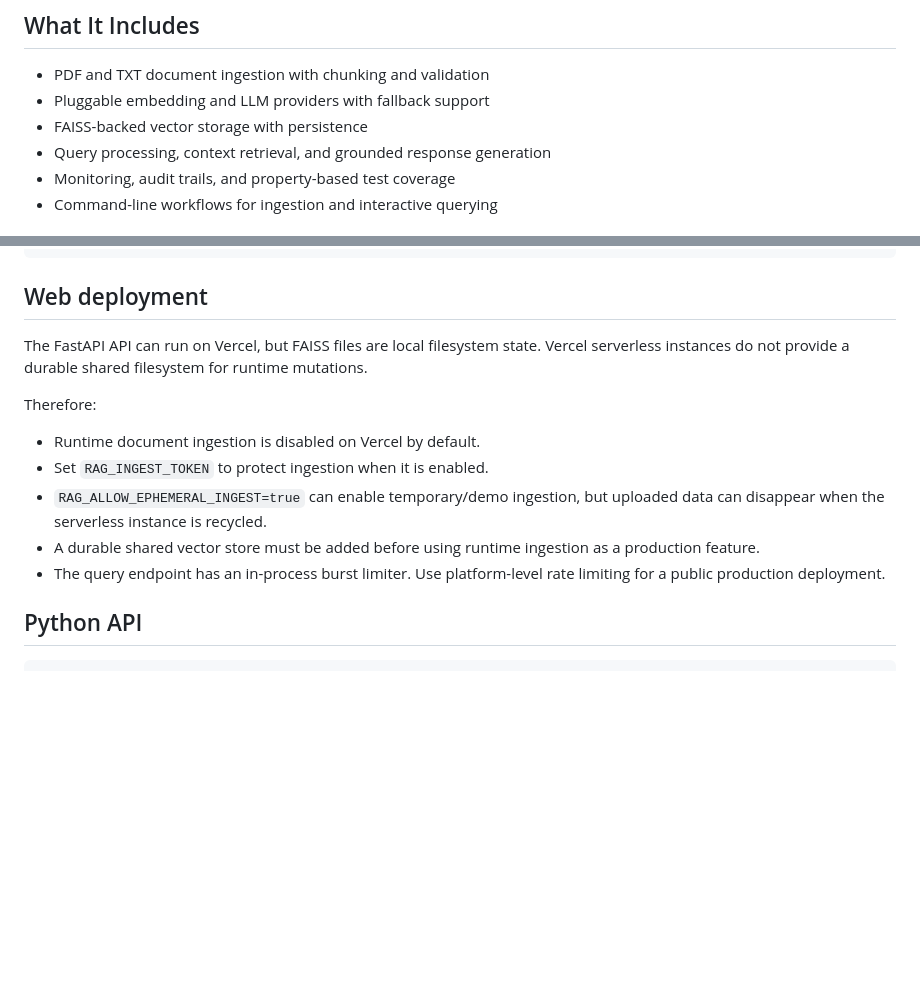
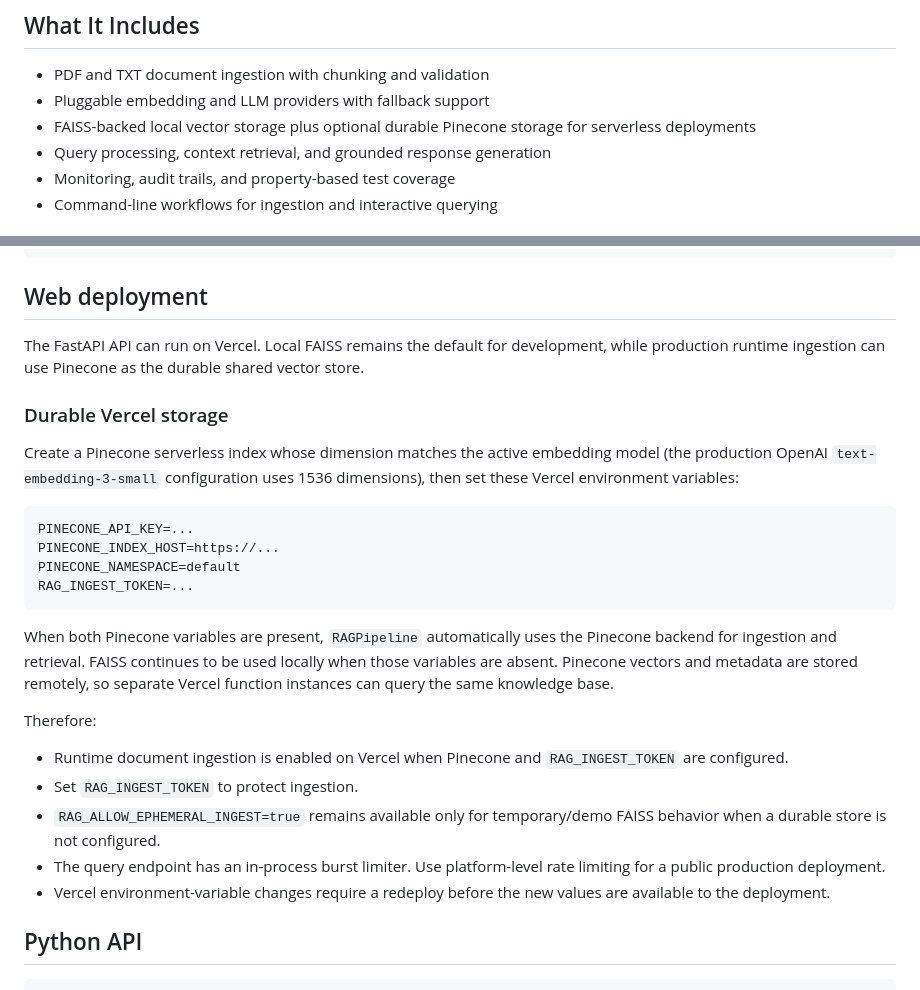
Before and after one commit to 017Mehul/rag-digital-twin, a Markdown page: README.md, 2 parts joined by grey strips. GitHub-like rendering; blank space fills up the shorter version.

Commit message:
docs: document durable Pinecone deployment

````diff
--- a/README.md
+++ b/README.md
@@ -6,7 +6,7 @@ RAG Digital Twin is a configurable Retrieval-Augmented Generation system for ing
 
 - PDF and TXT document ingestion with chunking and validation
 - Pluggable embedding and LLM providers with fallback support
-- FAISS-backed vector storage with persistence
+- FAISS-backed local vector storage plus optional durable Pinecone storage for serverless deployments
 - Query processing, context retrieval, and grounded response generation
 - Monitoring, audit trails, and property-based test coverage
 - Command-line workflows for ingestion and interactive querying
@@ -66,15 +66,28 @@ rag-query --config config/rag_config.local.yaml --query "What are the key polici
 
 ## Web deployment
 
-The FastAPI API can run on Vercel, but FAISS files are local filesystem state. Vercel serverless instances do not provide a durable shared filesystem for runtime mutations.
+The FastAPI API can run on Vercel. Local FAISS remains the default for development, while production runtime ingestion can use Pinecone as the durable shared vector store.
+
+### Durable Vercel storage
+
+Create a Pinecone serverless index whose dimension matches the active embedding model (the production OpenAI `text-embedding-3-small` configuration uses 1536 dimensions), then set these Vercel environment variables:
+
+```text
+PINECONE_API_KEY=...
+PINECONE_INDEX_HOST=https://...
+PINECONE_NAMESPACE=default
+RAG_INGEST_TOKEN=...
+```
+
+When both Pinecone variables are present, `RAGPipeline` automatically uses the Pinecone backend for ingestion and retrieval. FAISS continues to be used locally when those variables are absent. Pinecone vectors and metadata are stored remotely, so separate Vercel function instances can query the same knowledge base.
 
 Therefore:
 
-- Runtime document ingestion is disabled on Vercel by default.
-- Set `RAG_INGEST_TOKEN` to protect ingestion when it is enabled.
-- `RAG_ALLOW_EPHEMERAL_INGEST=true` can enable temporary/demo ingestion, but uploaded data can disappear when the serverless instance is recycled.
-- A durable shared vector store must be added before using runtime ingestion as a production feature.
+- Runtime document ingestion is enabled on Vercel when Pinecone and `RAG_INGEST_TOKEN` are configured.
+- Set `RAG_INGEST_TOKEN` to protect ingestion.
+- `RAG_ALLOW_EPHEMERAL_INGEST=true` remains available only for temporary/demo FAISS behavior when a durable store is not configured.
 - The query endpoint has an in-process burst limiter. Use platform-level rate limiting for a public production deployment.
+- Vercel environment-variable changes require a redeploy before the new values are available to the deployment.
 
 ## Python API
 
````
